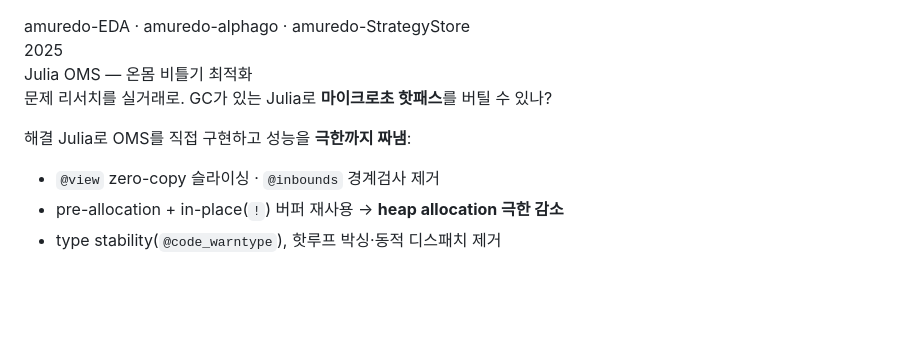
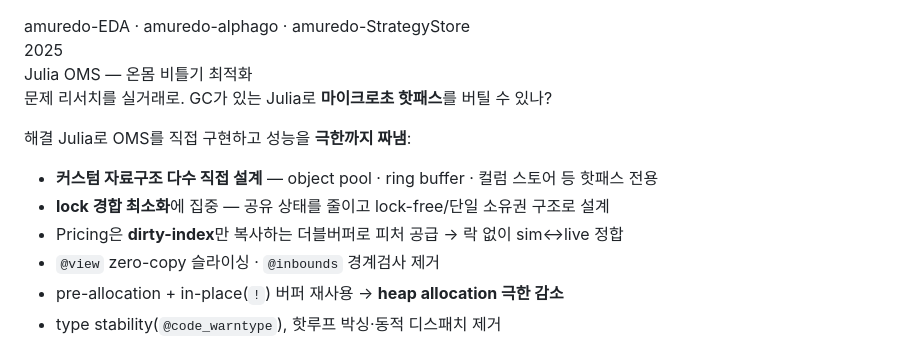
Before and after one commit to donghui-0126/donghui-0126.github.io, a Markdown page: content.md, the part around the change. Drawn GitHub-style; blank space fills up the shorter version.

Commit message:
content: Julia OMS 자료구조 설계·lock 경합 회피·dirty-index 더블버퍼 추가
Co-Authored-By: Claude Opus 4.8 (1M context) <noreply@anthropic.com>

```diff
--- a/content.md
+++ b/content.md
@@ -95,6 +95,9 @@
       <p class="jp prob"><span class="lab">문제</span> 리서치를 실거래로. GC가 있는 Julia로 <b>마이크로초 핫패스</b>를 버틸 수 있나?</p>
       <p class="jp sol"><span class="lab">해결</span> Julia로 OMS를 직접 구현하고 성능을 <b>극한까지 짜냄</b>:</p>
       <ul style="list-style:none">
+        <li class="jopt"><b>커스텀 자료구조 다수 직접 설계</b> — object pool · ring buffer · 컬럼 스토어 등 핫패스 전용</li>
+        <li class="jopt"><b>lock 경합 최소화</b>에 집중 — 공유 상태를 줄이고 lock-free/단일 소유권 구조로 설계</li>
+        <li class="jopt">Pricing은 <b>dirty-index</b>만 복사하는 더블버퍼로 피처 공급 → 락 없이 sim↔live 정합</li>
         <li class="jopt"><code>@view</code> zero-copy 슬라이싱 · <code>@inbounds</code> 경계검사 제거</li>
         <li class="jopt">pre-allocation + in-place(<code>!</code>) 버퍼 재사용 → <b>heap allocation 극한 감소</b></li>
         <li class="jopt">type stability(<code>@code_warntype</code>), 핫루프 박싱·동적 디스패치 제거</li>
```
